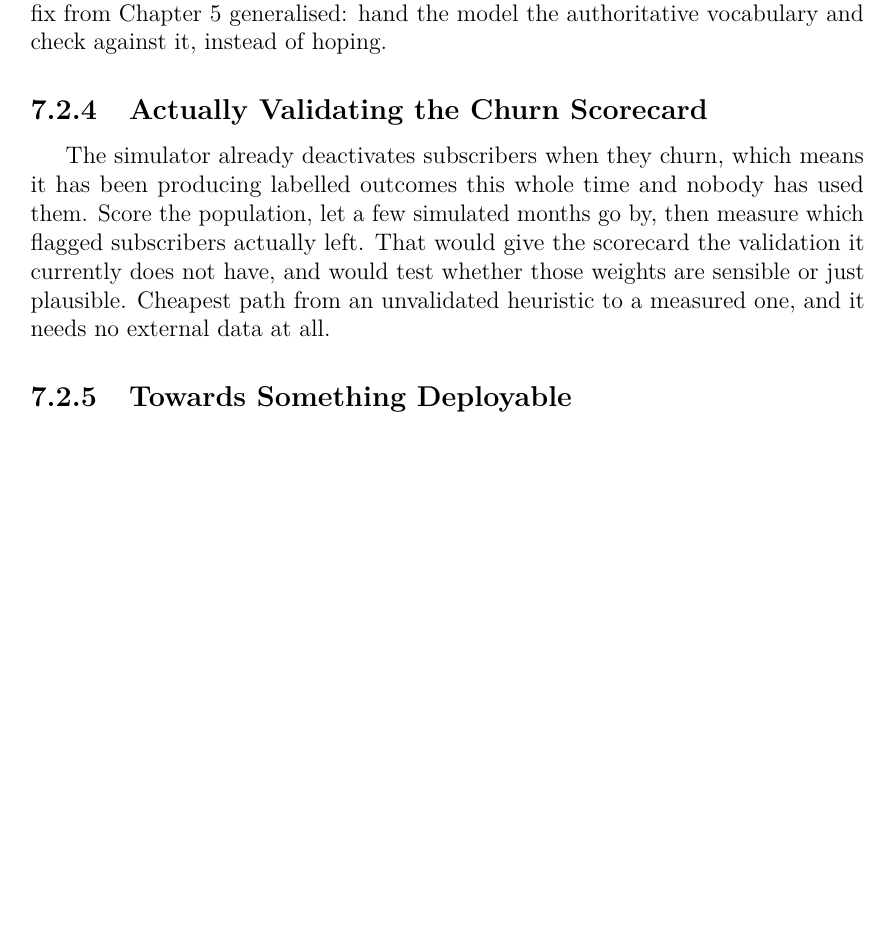
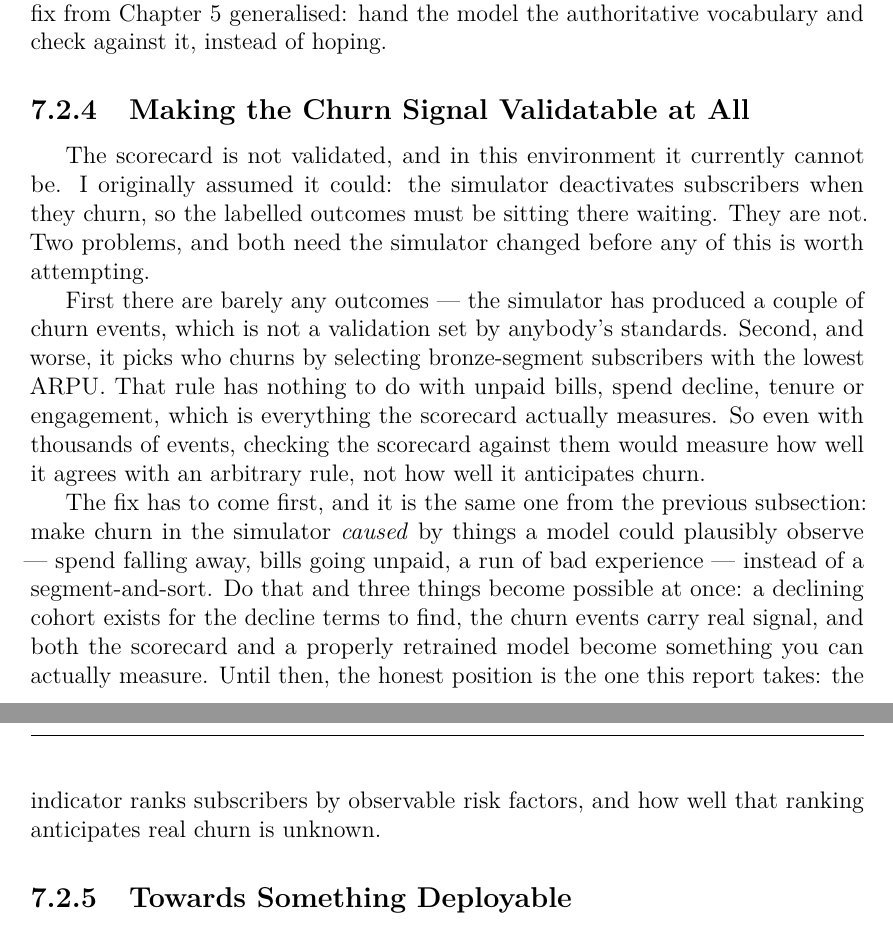
Before and after one commit to KnissMootez/NetworkAnalyzer, a LaTeX thesis (report/main.tex, which reads report/Chapter7.tex): part of page 73 of 80 before the commit and two parts of pages 73 and 74 of 80 after it, the two joined at a grey line, cut so that both start at the same text, the shorter picture padded with empty space. Compiled offline with pdfLaTeX.

Commit message:
Report: churn is a risk indicator the agent can reach, not a prediction claim
The agent is the contribution; churn scoring is one of the data sources it can
query. The report was claiming more than that, and more than it can support.

- Abstract and resume were still describing the XGBoost model as a result
  (0.93 accuracy, 0.88 AUC-ROC). That model was replaced. Both now describe a
  risk indicator and report the transfer failure as the negative result it is.
- Introduction deliverable: "a churn prediction model" becomes "a churn risk
  indicator kept current against the live environment, and reachable by the
  agent like any other data source".
- Ch1 flags the ML churn module as the brief at the start of the project and
  points at Ch6 for what it actually became.
- Ch6 now states plainly that 0.60 of the scorecard's weight is inert here
  (ARPU 0.35 + data 0.15 + voice 0.10 all rest on a declining cohort this world
  does not contain), and that what separates the bands is the remaining 0.40.

CORRECTION TO CH7
The previous version claimed the simulator had been producing labelled churn
outcomes all along and that validating against them was the cheap path to a
measured model. Both halves are wrong. There are two churn events in the whole
database, and simulate_churn picks them with

  WHERE value_segment='bronze' ORDER BY arpu ASC LIMIT 2

which is disjoint from every signal the scorecard reads. Measuring against those
labels would measure agreement with an arbitrary rule. The subsection now says
the simulator has to make churn CAUSED by observable behaviour before any of
this is worth attempting.

Co-Authored-By: Claude Opus 5 <noreply@anthropic.com>

```diff
--- a/report/Chapter7.tex
+++ b/report/Chapter7.tex
@@ -132,15 +132,31 @@ have caught all three substitution failures, and it is really just the offer
 catalogue fix from Chapter~\ref{ch:agent} generalised: hand the model the
 authoritative vocabulary and check against it, instead of hoping.
 
-\subsection{Actually Validating the Churn Scorecard}
+\subsection{Making the Churn Signal Validatable at All}
 
-The simulator already deactivates subscribers when they churn, which means it
-has been producing labelled outcomes this whole time and nobody has used them.
-Score the population, let a few simulated months go by, then measure which
-flagged subscribers actually left. That would give the scorecard the validation
-it currently does not have, and would test whether those weights are sensible or
-just plausible. Cheapest path from an unvalidated heuristic to a measured one,
-and it needs no external data at all.
+The scorecard is not validated, and in this environment it currently cannot be.
+I originally assumed it could: the simulator deactivates subscribers when they
+churn, so the labelled outcomes must be sitting there waiting. They are not.
+Two problems, and both need the simulator changed before any of this is worth
+attempting.
+
+First there are barely any outcomes --- the simulator has produced a couple of
+churn events, which is not a validation set by anybody's standards. Second, and
+worse, it picks who churns by selecting bronze-segment subscribers with the
+lowest ARPU. That rule has nothing to do with unpaid bills, spend decline,
+tenure or engagement, which is everything the scorecard actually measures. So
+even with thousands of events, checking the scorecard against them would measure
+how well it agrees with an arbitrary rule, not how well it anticipates churn.
+
+The fix has to come first, and it is the same one from the previous subsection:
+make churn in the simulator \emph{caused} by things a model could plausibly
+observe --- spend falling away, bills going unpaid, a run of bad experience ---
+instead of a segment-and-sort. Do that and three things become possible at once:
+a declining cohort exists for the decline terms to find, the churn events carry
+real signal, and both the scorecard and a properly retrained model become
+something you can actually measure. Until then, the honest position is the one
+this report takes: the indicator ranks subscribers by observable risk factors,
+and how well that ranking anticipates real churn is unknown.
 
 \subsection{Towards Something Deployable}
 
```
Also changed, not shown: report/Abstract.tex (+11 -8 lines), report/Chapter1.tex (+3 -1 lines), report/Chapter6.tex (+18 -0 lines), report/Introduction.tex (+2 -1 lines).
